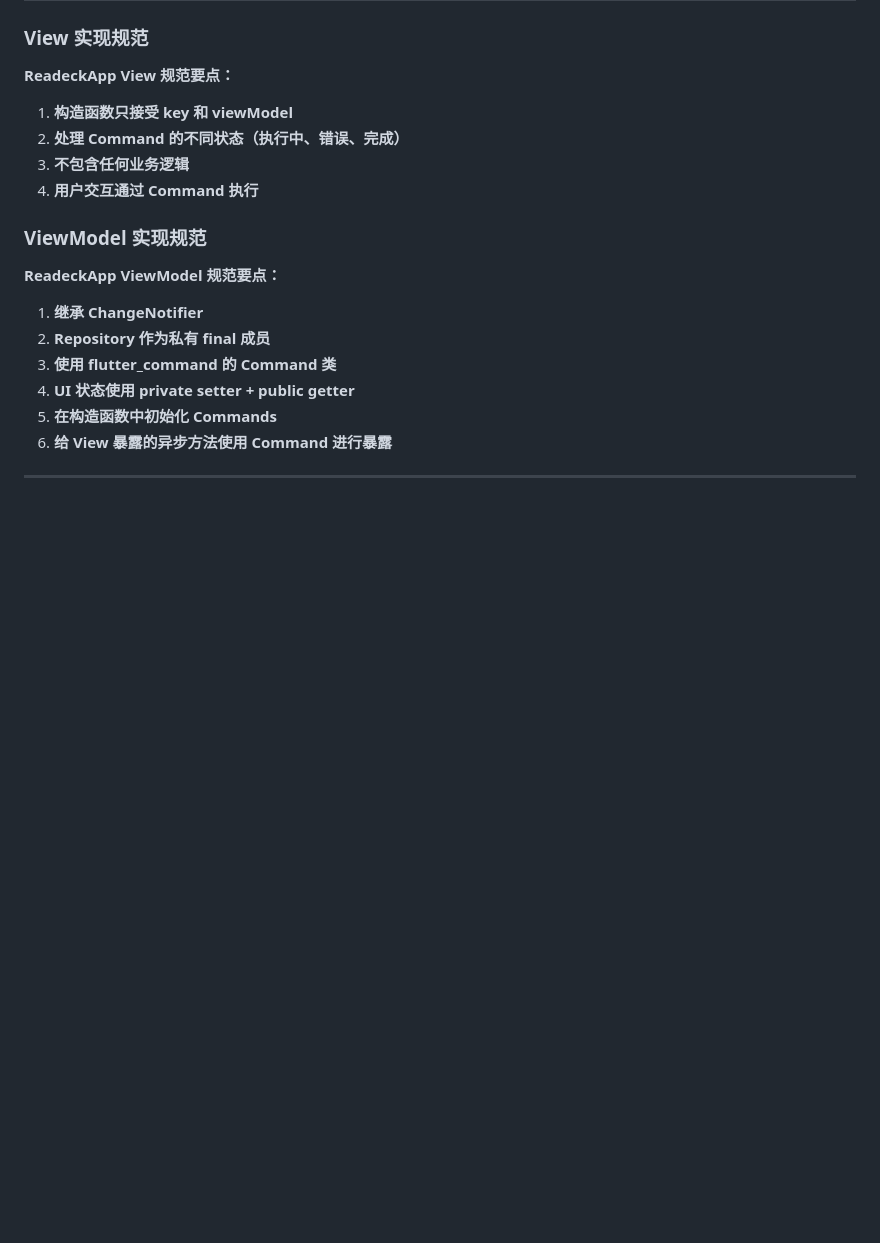
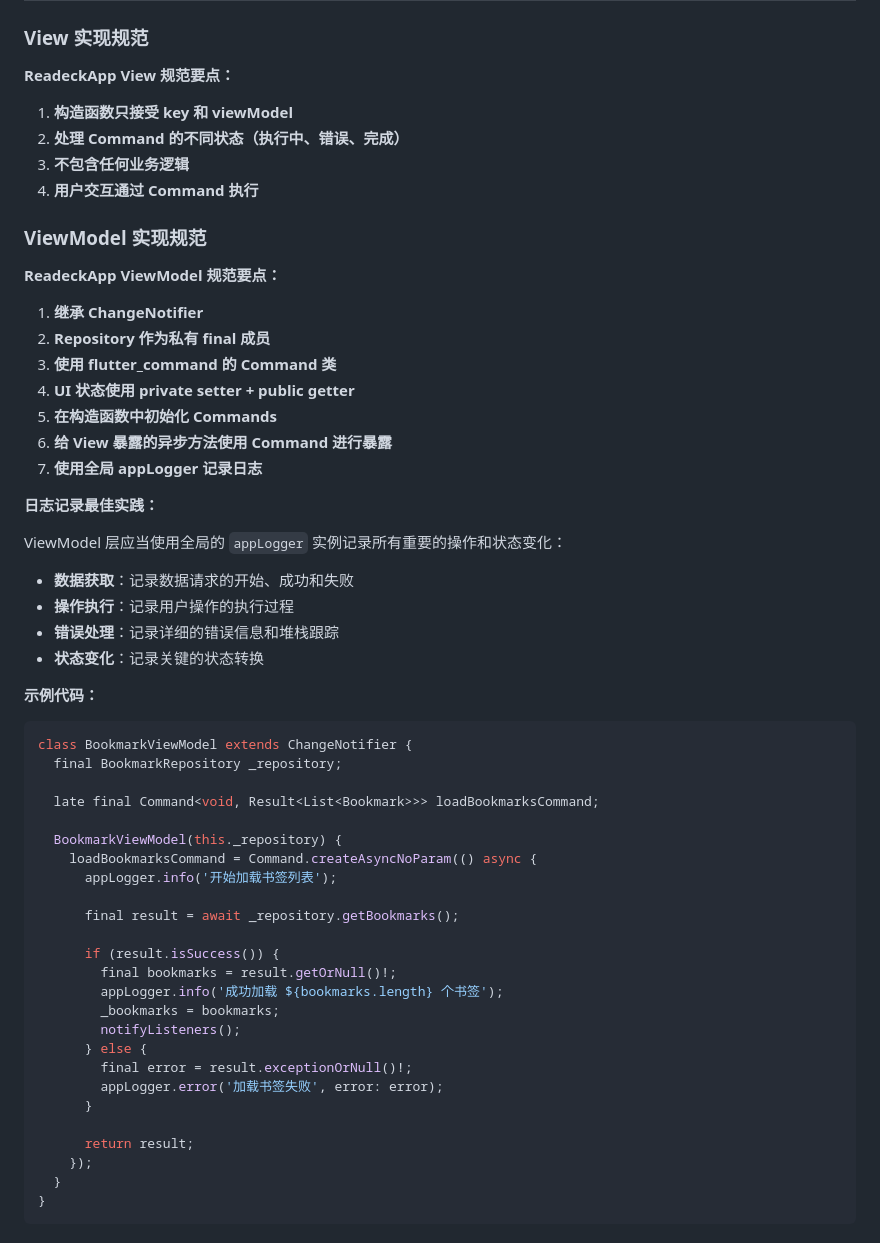
Before and after one commit to shadowfish07/ReadeckAPP, a Markdown page: .trae/rules/project_rules.md, the part around one of its changes. Drawn GitHub-style; blank space fills up the shorter version.

````diff
--- a/.trae/rules/project_rules.md
+++ b/.trae/rules/project_rules.md
@@ -160,3 +160,44 @@ graph TD
 4. **UI 状态使用 private setter + public getter**
 5. **在构造函数中初始化 Commands**
 6. **给 View 暴露的异步方法使用 Command 进行暴露**
+7. **使用全局 appLogger 记录日志**
+
+**日志记录最佳实践：**
+
+ViewModel 层应当使用全局的 `appLogger` 实例记录所有重要的操作和状态变化：
+
+- **数据获取**：记录数据请求的开始、成功和失败
+- **操作执行**：记录用户操作的执行过程
+- **错误处理**：记录详细的错误信息和堆栈跟踪
+- **状态变化**：记录关键的状态转换
+
+**示例代码：**
+
+```dart
+class BookmarkViewModel extends ChangeNotifier {
+  final BookmarkRepository _repository;
+
+  late final Command<void, Result<List<Bookmark>>> loadBookmarksCommand;
+
+  BookmarkViewModel(this._repository) {
+    loadBookmarksCommand = Command.createAsyncNoParam(() async {
+      appLogger.info('开始加载书签列表');
+
+      final result = await _repository.getBookmarks();
+
+      if (result.isSuccess()) {
+        final bookmarks = result.getOrNull()!;
+        appLogger.info('成功加载 ${bookmarks.length} 个书签');
+        _bookmarks = bookmarks;
+        notifyListeners();
+      } else {
+        final error = result.exceptionOrNull()!;
+        appLogger.error('加载书签失败', error: error);
+      }
+
+      return result;
+    });
+  }
+}
+```
+
````
Also changed, not shown: other parts of .trae/rules/project_rules.md (+72 -8 lines).
